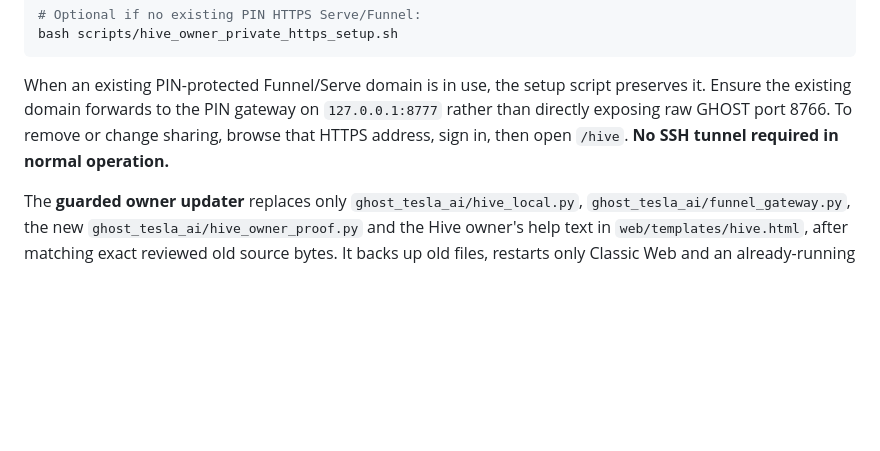
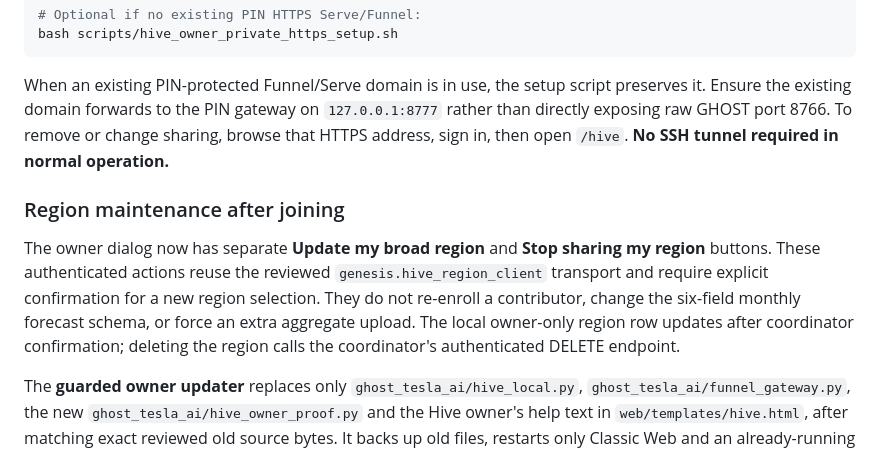
Before and after one commit to prokyle123/tesla-intelligence-core, a Markdown page: docs/HIVE_OWNER_HTTPS_AND_FIRST_MEMBER.md, the part around the change. Rendered like a GitHub page; blank space fills up the shorter version.

Commit message:
docs(hive): region editing available for enrolled owners without rejoining

```diff
--- a/docs/HIVE_OWNER_HTTPS_AND_FIRST_MEMBER.md
+++ b/docs/HIVE_OWNER_HTTPS_AND_FIRST_MEMBER.md
@@ -28,6 +28,10 @@ bash scripts/hive_owner_private_https_setup.sh
 
 When an existing PIN-protected Funnel/Serve domain is in use, the setup script preserves it. Ensure the existing domain forwards to the PIN gateway on `127.0.0.1:8777` rather than directly exposing raw GHOST port 8766. To remove or change sharing, browse that HTTPS address, sign in, then open `/hive`. **No SSH tunnel required in normal operation.**
 
+### Region maintenance after joining
+
+The owner dialog now has separate **Update my broad region** and **Stop sharing my region** buttons. These authenticated actions reuse the reviewed `genesis.hive_region_client` transport and require explicit confirmation for a new region selection. They do not re-enroll a contributor, change the six-field monthly forecast schema, or force an extra aggregate upload. The local owner-only region row updates after coordinator confirmation; deleting the region calls the coordinator's authenticated DELETE endpoint.
+
 The **guarded owner updater** replaces only `ghost_tesla_ai/hive_local.py`, `ghost_tesla_ai/funnel_gateway.py`, the new `ghost_tesla_ai/hive_owner_proof.py` and the Hive owner's help text in `web/templates/hive.html`, after matching exact reviewed old source bytes. It backs up old files, restarts only Classic Web and an already-running gateway, and probes a malformed report-preview request to verify authorization *without changing consent, uploading, revoking or deleting anything*. Any unexpected live source edits cause preflight to stop.
 
 ## Real first-contributor reporting
```
